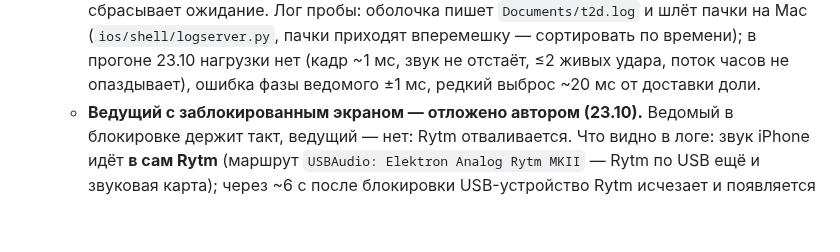
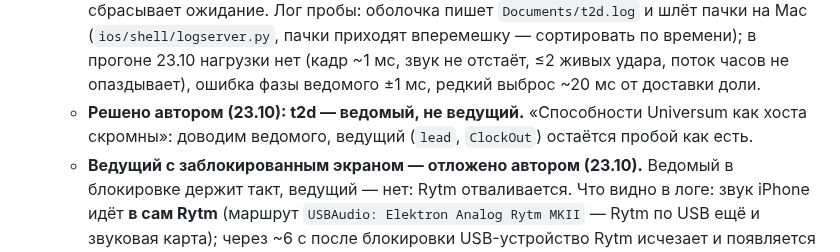
Before and after one commit to ai-slopes-hq/touch2decay, a Markdown page: docs/native-plan.md, the part around the change. Rendered like a GitHub page; blank space fills up the shorter version.

Commit message:
Native plan: t2d follows, does not lead
Co-Authored-By: Claude Opus 5.5 <noreply@anthropic.com>

```diff
--- a/docs/native-plan.md
+++ b/docs/native-plan.md
@@ -67,6 +67,7 @@ web (как сейчас)            в нативном режиме мир н
    - **MIDI (идёт, 22.10):** шаг 1 готов — оболочка (CoreMIDI, сетевая сессия с Mac) видит часы Ableton: BPM, start / stop (плашка внизу). Шаг 2 собран, **на iPhone не проверен**: доли, start, stop → `window.t2dMidi` → `sync` в engine Portus (темп и фаза такта; пробный код, только в `native`). Грабли: страница по http с Mac — нет AudioWorklet и Wake Lock (экран гаснет, метроном не работает) → оболочка грузит https-превью `native` (нужен вход в Vercel внутри оболочки один раз); после перезапуска оболочки сетевой MIDI-сеанс на Mac надо переподключить («Настройка Audio-MIDI» → «Сеть»). Дальше: вход в Vercel → Ableton Play → Portus в такт с киком → блокировка экрана; потом — то же с S-4 по USB (если iPhone его видит: S-4 то ведомый, то хост).
    - **MIDI-ведомый работает (23.10):** Elektron Analog Rytm MKII по USB → оболочка → Portus: start / stop, темп, фаза такта — автор проверил на iPhone. Грабли: Elektron шлёт часы и на стопе (доли без start — только темп, сами не заводят); BPM по 4 долям и порог 0.3 BPM, иначе дрожь перестраивает эхо; плашку SwiftUI не обновлять на каждый тик (48/с на главном потоке — подтормаживало). Не сделано: Continue / Song Position Pointer. Дальше — **ведущий** (часы из t2d наружу).
    - **MIDI-ведущий работает (23.10):** Portus говорит оболочке шаг, темп и когда его услышат (epoch, мс, `getOutputTimestamp`) — на пуске, такте, смене темпа, стопе; оболочка (`ClockOut.swift`) сама расписывает 24 тика на долю на 100 мс вперёд с отметками CoreMIDI во все выходы. Переключатель `follow / lead` на плашке. Rytm идёт за Portus. Грабля: MIDI start без долей вешал Portus (ждал долю вечно) — пуск маяком теперь сбрасывает ожидание. Лог пробы: оболочка пишет `Documents/t2d.log` и шлёт пачки на Mac (`ios/shell/logserver.py`, пачки приходят вперемешку — сортировать по времени); в прогоне 23.10 нагрузки нет (кадр ~1 мс, звук не отстаёт, ≤2 живых удара, поток часов не опаздывает), ошибка фазы ведомого ±1 мс, редкий выброс ~20 мс от доставки доли.
+   - **Решено автором (23.10): t2d — ведомый, не ведущий.** «Способности Universum как хоста скромны»: доводим ведомого, ведущий (`lead`, `ClockOut`) остаётся пробой как есть.
    - **Ведущий с заблокированным экраном — отложено автором (23.10).** Ведомый в блокировке держит такт, ведущий — нет: Rytm отваливается. Что видно в логе: звук iPhone идёт **в сам Rytm** (маршрут `USBAudio: Elektron Analog Rytm MKII` — Rytm по USB ещё и звуковая карта); через ~6 с после блокировки USB-устройство Rytm исчезает и появляется снова (MIDI: removed → added; звук: route `oldDeviceUnavailable` → Speaker → `newDeviceAvailable` → Rytm), AudioContext страницы — `interrupted`, звук встаёт, MIDI-порт пересоздаётся — часы уходят в пустоту. То же один раз было и без блокировки, сразу после прерывания звука. Почему в `follow` не рвалось — не ясно (возможно, повезло). Первые пробы, когда вернёмся: на Rytm USB только MIDI, без звука (тогда он не маршрут звука iPhone); или оболочка держит свой AVAudioSession (тишина), чтобы маршрут не отпускался; после `newDeviceAvailable` — заново подключаться к выходу и пускать часы с такта. Сетка ведущего теперь цепляется к такту (`Grid.swift`), после паузы звука не молчит.
    В фазе 0 же **решить форму AUv3** (вопрос автору): один плагин, мир выбирается в экземпляре, — или все миры в одном плагине с выходом каждого на свою пару каналов (под S-4). От этого зависит ядро: сколько миров в одном `process` и откуда темп (хост, Link, concordia).
 1. **Общая DSP-база** (`core/common`): фильтры, задержки, зал (порт `hall()`), осцилляторы, огибающие; где не важно совпадение — блоки Mutable Instruments / DaisySP (MIT).
```
